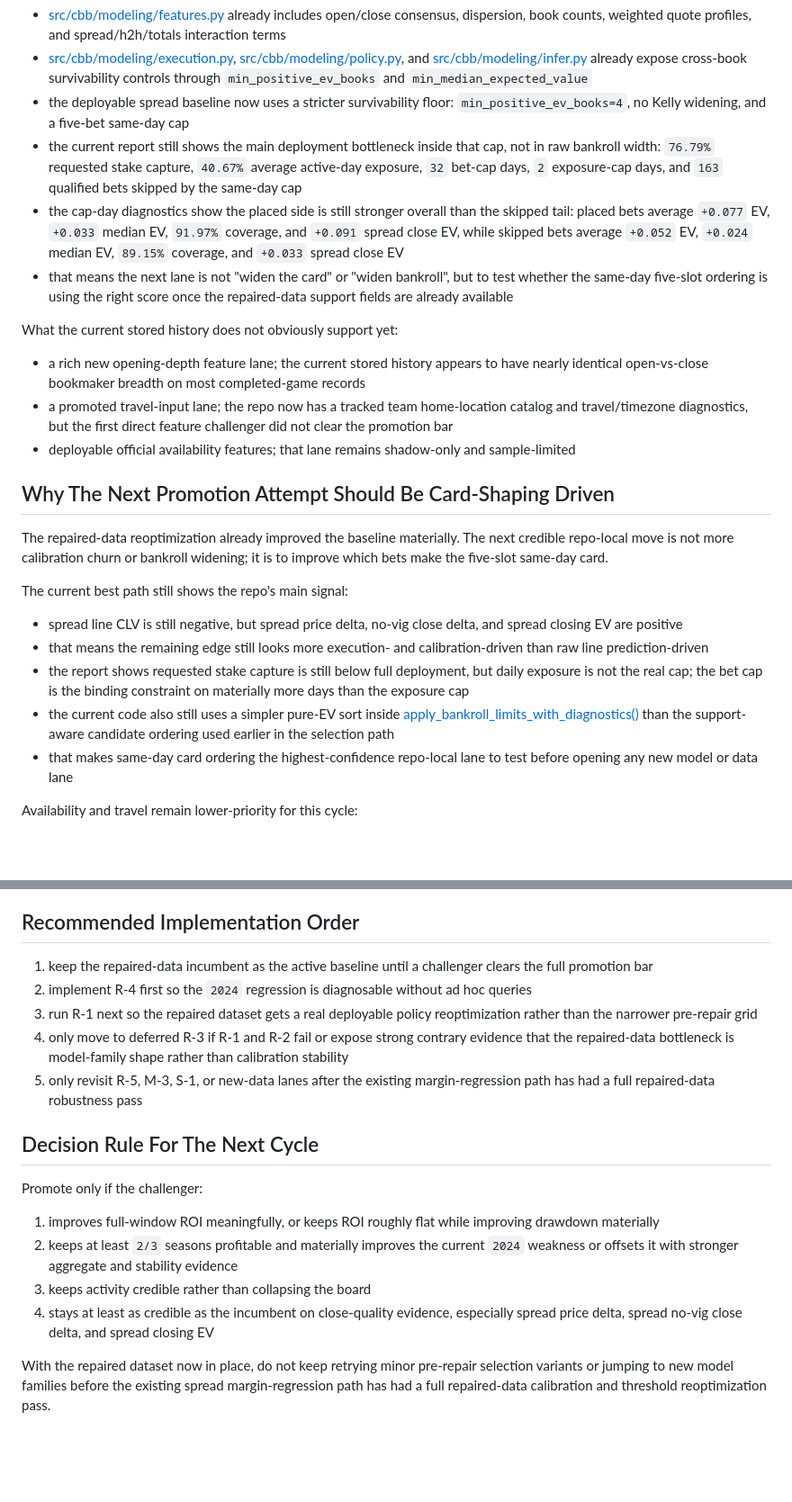
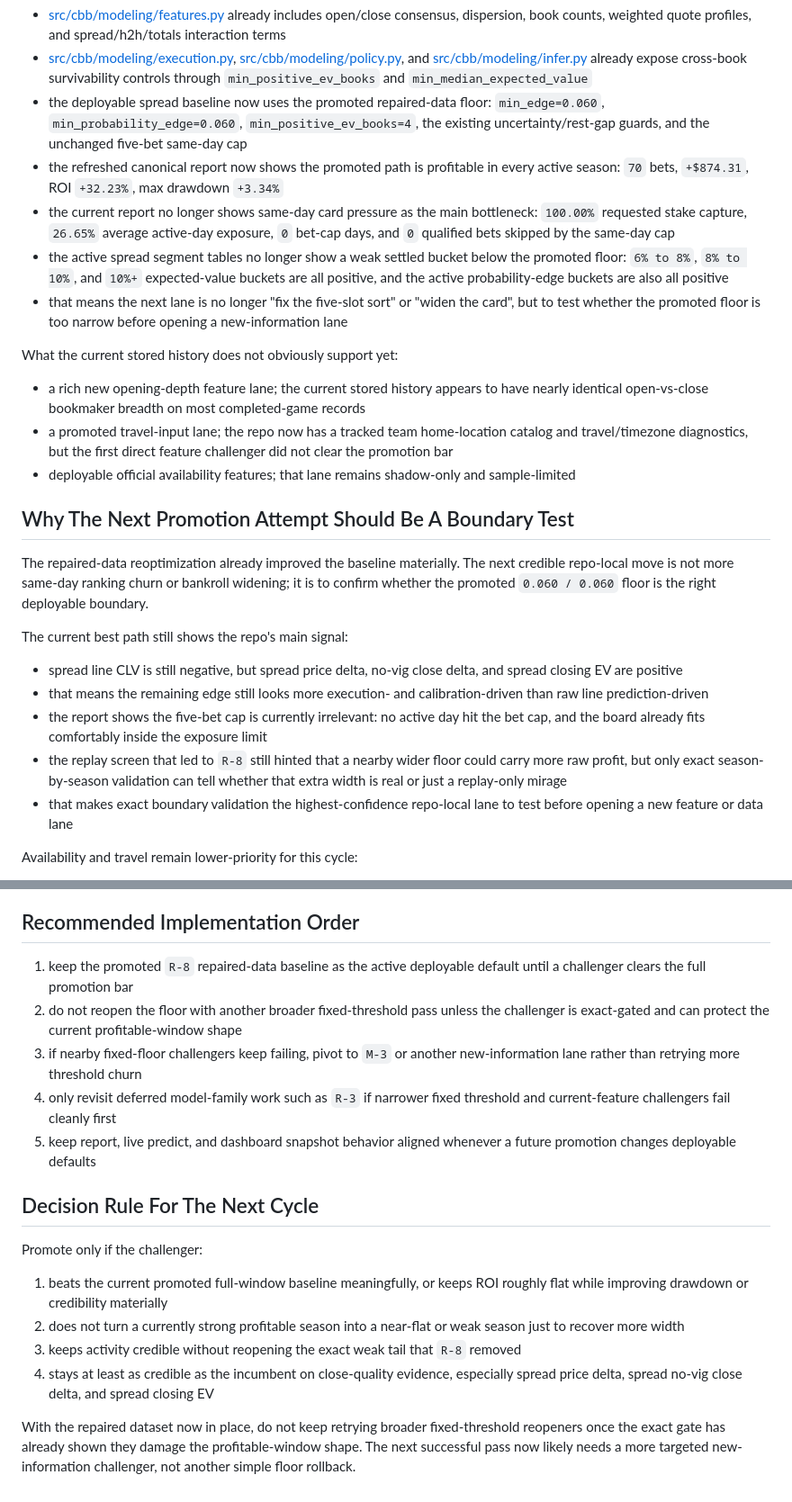
Before and after one commit to tomwalsh421-lang/maumau, a Markdown page: cbb-upsets/docs/model-improvement-roadmap.md, 2 parts joined by grey strips. Shown at 90% size. Rendered like a GitHub page; blank space fills up the shorter version.

Commit message:
Document rejected wider repaired-data floor challenger

```diff
--- a/cbb-upsets/docs/model-improvement-roadmap.md
+++ b/cbb-upsets/docs/model-improvement-roadmap.md
@@ -66,21 +66,24 @@ The core model stack already consumes much of that market information:
   [src/cbb/modeling/infer.py](../src/cbb/modeling/infer.py) already expose
   cross-book survivability controls through `min_positive_ev_books` and
   `min_median_expected_value`
-- the deployable spread baseline now uses a stricter survivability floor:
-  `min_positive_ev_books=4`, no Kelly widening, and a five-bet same-day cap
-- the current report still shows the main deployment bottleneck inside that
-  cap, not in raw bankroll width:
-  `76.79%` requested stake capture, `40.67%` average active-day exposure,
-  `32` bet-cap days, `2` exposure-cap days, and `163` qualified bets skipped by
-  the same-day cap
-- the cap-day diagnostics show the placed side is still stronger overall than
-  the skipped tail:
-  placed bets average `+0.077` EV, `+0.033` median EV, `91.97%` coverage, and
-  `+0.091` spread close EV, while skipped bets average `+0.052` EV,
-  `+0.024` median EV, `89.15%` coverage, and `+0.033` spread close EV
-- that means the next lane is not "widen the card" or "widen bankroll", but
-  to test whether the same-day five-slot ordering is using the right score once
-  the repaired-data support fields are already available
+- the deployable spread baseline now uses the promoted repaired-data floor:
+  `min_edge=0.060`, `min_probability_edge=0.060`,
+  `min_positive_ev_books=4`, the existing uncertainty/rest-gap guards, and the
+  unchanged five-bet same-day cap
+- the refreshed canonical report now shows the promoted path is profitable in
+  every active season:
+  `70` bets, `+$874.31`, ROI `+32.23%`, max drawdown `+3.34%`
+- the current report no longer shows same-day card pressure as the main
+  bottleneck:
+  `100.00%` requested stake capture, `26.65%` average active-day exposure,
+  `0` bet-cap days, and `0` qualified bets skipped by the same-day cap
+- the active spread segment tables no longer show a weak settled bucket below
+  the promoted floor:
+  `6% to 8%`, `8% to 10%`, and `10%+` expected-value buckets are all positive,
+  and the active probability-edge buckets are also all positive
+- that means the next lane is no longer "fix the five-slot sort" or "widen the
+  card", but to test whether the promoted floor is too narrow before opening a
+  new-information lane
 
 What the current stored history does not obviously support yet:
 
@@ -93,11 +96,12 @@ What the current stored history does not obviously support yet:
 - deployable official availability features; that lane remains shadow-only and
   sample-limited
 
-## Why The Next Promotion Attempt Should Be Card-Shaping Driven
+## Why The Next Promotion Attempt Should Be A Boundary Test
 
 The repaired-data reoptimization already improved the baseline materially. The
-next credible repo-local move is not more calibration churn or bankroll
-widening; it is to improve which bets make the five-slot same-day card.
+next credible repo-local move is not more same-day ranking churn or bankroll
+widening; it is to confirm whether the promoted `0.060 / 0.060` floor is the
+right deployable boundary.
 
 The current best path still shows the repo's main signal:
 
@@ -105,14 +109,14 @@ The current best path still shows the repo's main signal:
   delta, and spread closing EV are positive
 - that means the remaining edge still looks more execution- and
   calibration-driven than raw line prediction-driven
-- the report shows requested stake capture is still below full deployment, but
-  daily exposure is not the real cap; the bet cap is the binding constraint on
-  materially more days than the exposure cap
-- the current code also still uses a simpler pure-EV sort inside
-  [apply_bankroll_limits_with_diagnostics()](../src/cbb/modeling/policy.py)
-  than the support-aware candidate ordering used earlier in the selection path
-- that makes same-day card ordering the highest-confidence repo-local lane to
-  test before opening any new model or data lane
+- the report shows the five-bet cap is currently irrelevant:
+  no active day hit the bet cap, and the board already fits comfortably inside
+  the exposure limit
+- the replay screen that led to `R-8` still hinted that a nearby wider floor
+  could carry more raw profit, but only exact season-by-season validation can
+  tell whether that extra width is real or just a replay-only mirage
+- that makes exact boundary validation the highest-confidence repo-local lane
+  to test before opening a new feature or data lane
 
 Availability and travel remain lower-priority for this cycle:
 
@@ -2951,32 +3032,33 @@ current policy-and-execution lane:
 
 ## Recommended Implementation Order
 
-1. keep the repaired-data incumbent as the active baseline until a challenger
-   clears the full promotion bar
-2. implement R-4 first so the `2024` regression is diagnosable without ad hoc
-   queries
-3. run R-1 next so the repaired dataset gets a real deployable policy
-   reoptimization rather than the narrower pre-repair grid
-4. only move to deferred R-3 if R-1 and R-2 fail or expose strong contrary
-   evidence that the repaired-data bottleneck is model-family shape rather than
-   calibration stability
-5. only revisit R-5, M-3, S-1, or new-data lanes after the existing
-   margin-regression path has had a full repaired-data robustness pass
+1. keep the promoted `R-8` repaired-data baseline as the active deployable
+   default until a challenger clears the full promotion bar
+2. do not reopen the floor with another broader fixed-threshold pass unless the
+   challenger is exact-gated and can protect the current profitable-window
+   shape
+3. if nearby fixed-floor challengers keep failing, pivot to `M-3` or another
+   new-information lane rather than retrying more threshold churn
+4. only revisit deferred model-family work such as `R-3` if narrower fixed
+   threshold and current-feature challengers fail cleanly first
+5. keep report, live predict, and dashboard snapshot behavior aligned whenever
+   a future promotion changes deployable defaults
 
 ## Decision Rule For The Next Cycle
 
 Promote only if the challenger:
 
-1. improves full-window ROI meaningfully, or keeps ROI roughly flat while
-   improving drawdown materially
-2. keeps at least `2/3` seasons profitable and materially improves the current
-   `2024` weakness or offsets it with stronger aggregate and stability evidence
-3. keeps activity credible rather than collapsing the board
+1. beats the current promoted full-window baseline meaningfully, or keeps ROI
+   roughly flat while improving drawdown or credibility materially
+2. does not turn a currently strong profitable season into a near-flat or weak
+   season just to recover more width
+3. keeps activity credible without reopening the exact weak tail that `R-8`
+   removed
 4. stays at least as credible as the incumbent on close-quality evidence,
    especially spread price delta, spread no-vig close delta, and spread closing
    EV
 
-With the repaired dataset now in place, do not keep retrying minor pre-repair
-selection variants or jumping to new model families before the existing spread
-margin-regression path has had a full repaired-data calibration and threshold
-reoptimization pass.
+With the repaired dataset now in place, do not keep retrying broader
+fixed-threshold reopeners once the exact gate has already shown they damage the
+profitable-window shape. The next successful pass now likely needs a more
+targeted new-information challenger, not another simple floor rollback.
```
Also changed, not shown: other parts of cbb-upsets/docs/model-improvement-roadmap.md (+105 -28 lines).
